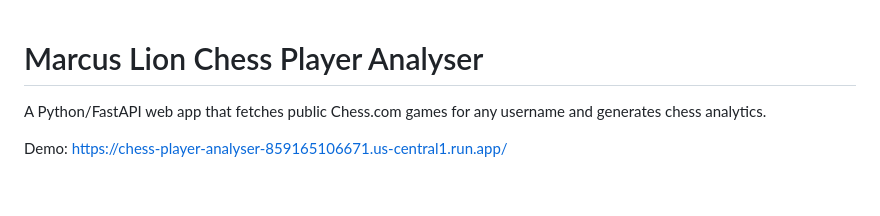
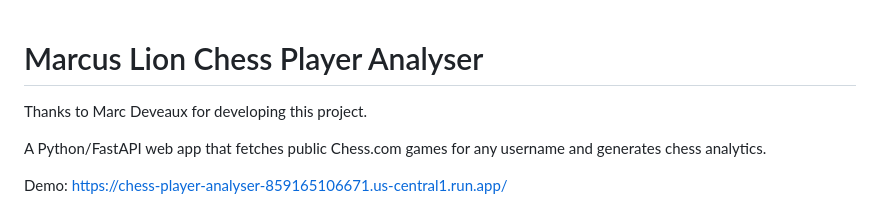
Before and after one commit to Marcus-Lion/chess-player-analyser, a Markdown page: README.md, the part around the change. Rendered like a GitHub page; blank space fills up the shorter version.

Commit message:
Acknowledge Marc Deveaux's contribution in README and mothballing documentation

```diff
--- a/README.md
+++ b/README.md
@@ -1,4 +1,6 @@
 # Marcus Lion Chess Player Analyser
+
+Thanks to Marc Deveaux for developing this project.
 
 A Python/FastAPI web app that fetches public Chess.com games for any username and generates chess analytics.
 
```
Also changed, not shown: docs/MOTHBALL.md (+2 -0 lines).
